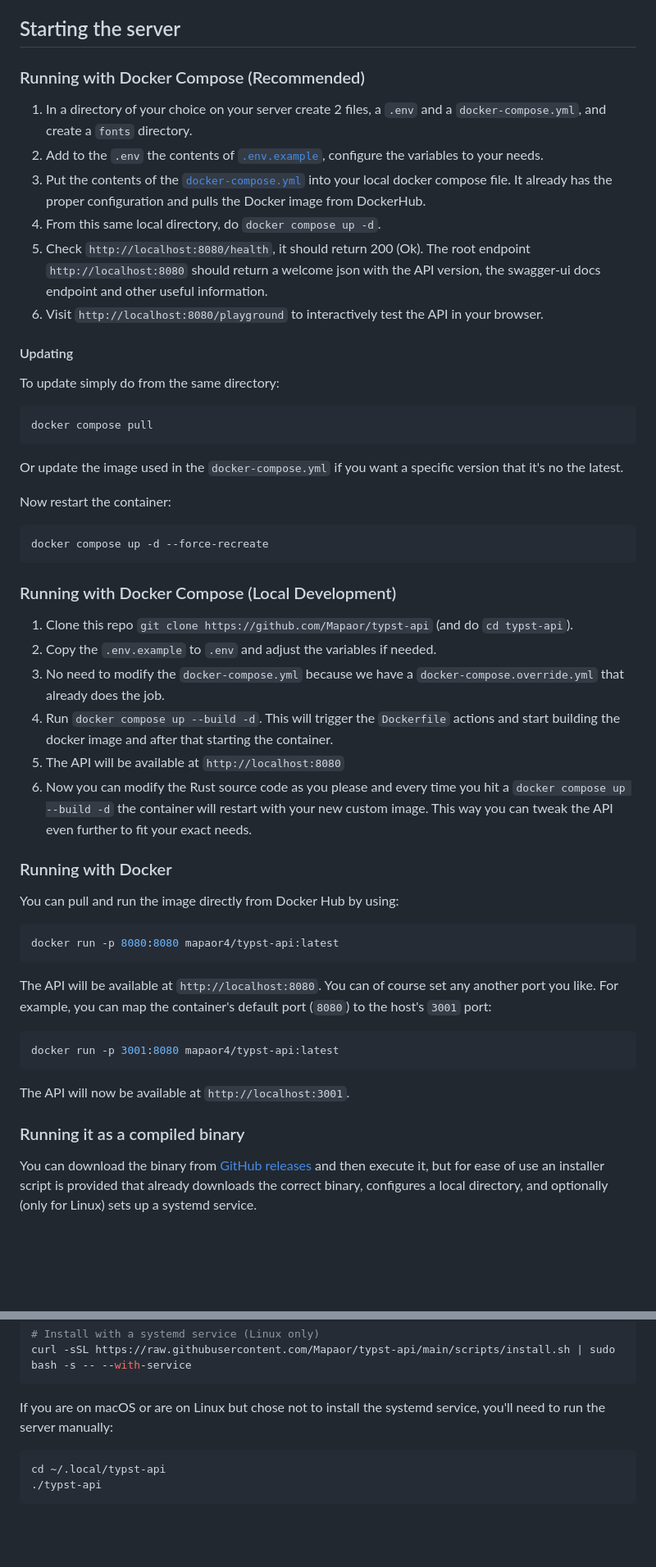
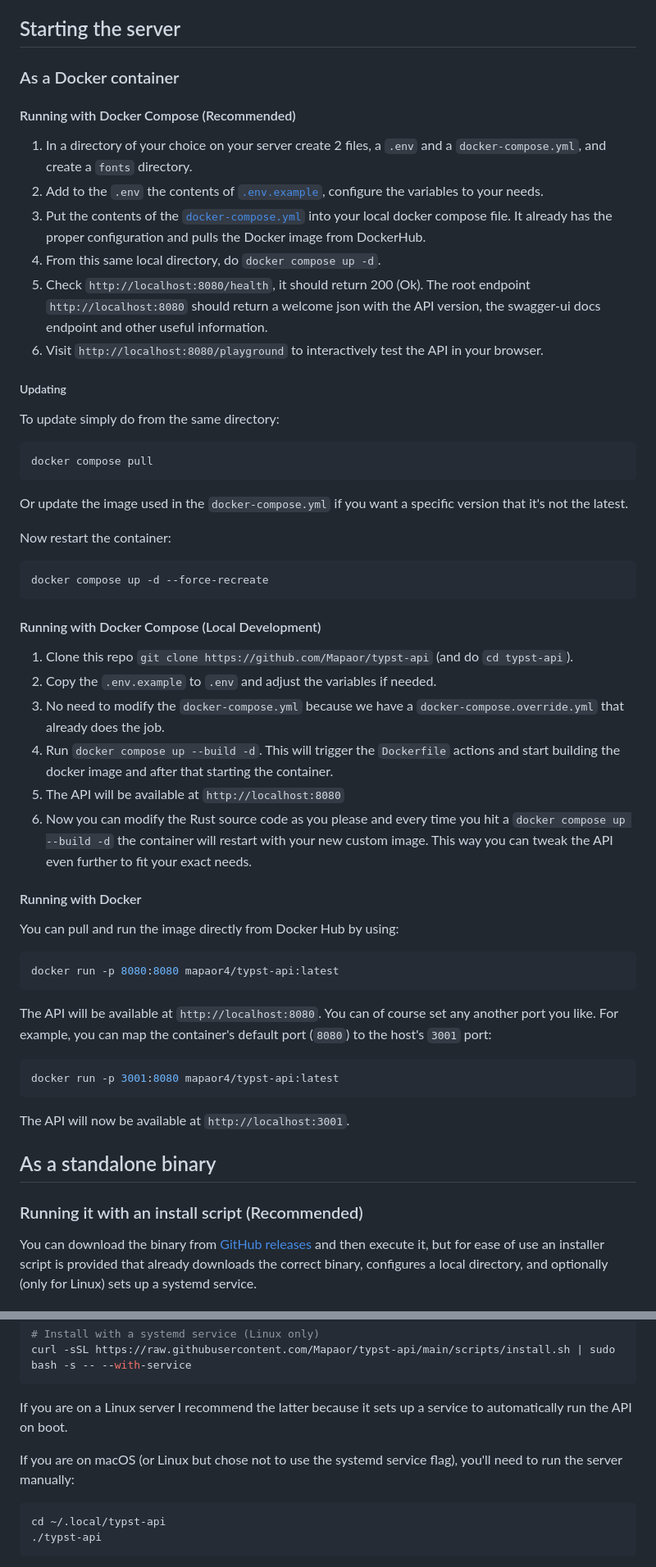
Before and after one commit to Mapaor/typst-api, a Markdown page: README.md, 2 parts joined by grey strips. Shown at 82% size. Rendered like a GitHub page; blank space fills up the shorter version.

Commit message:
update readme for clarity

````diff
--- a/README.md
+++ b/README.md
@@ -21,7 +27,9 @@ Note: if you are exposing your API to the public, be sure to prevent API abuse b
 
 ## Starting the server
 
-### Running with Docker Compose (Recommended)
+### As a Docker container
+
+#### Running with Docker Compose (Recommended)
 1. In a directory of your choice on your server create 2 files, a `.env` and a `docker-compose.yml`, and create a `fonts` directory.
 2. Add to the `.env` the contents of [`.env.example`](.env.example), configure the variables to your needs.
 3. Put the contents of the [`docker-compose.yml`](docker-compose.yml) into your local docker compose file. It already has the proper configuration and pulls the Docker image from DockerHub.
@@ -29,19 +37,19 @@ Note: if you are exposing your API to the public, be sure to prevent API abuse b
 5. Check `http://localhost:8080/health`, it should return 200 (Ok). The root endpoint `http://localhost:8080` should return a welcome json with the API version, the swagger-ui docs endpoint and other useful information.
 6. Visit `http://localhost:8080/playground` to interactively test the API in your browser.
 
-#### Updating
+##### Updating
 To update simply do from the same directory:
 ```bash
 docker compose pull
 ```
-Or update the image used in the `docker-compose.yml` if you want a specific version that it's no the latest.
+Or update the image used in the `docker-compose.yml` if you want a specific version that it's not the latest.
 
 Now restart the container:
 ```bash
 docker compose up -d --force-recreate
 ```
 
-### Running with Docker Compose (Local Development)
+#### Running with Docker Compose (Local Development)
 
 1. Clone this repo `git clone https://github.com/Mapaor/typst-api` (and do `cd typst-api`).
 2. Copy the `.env.example` to `.env` and adjust the variables if needed.
@@ -50,7 +58,7 @@ docker compose up -d --force-recreate
 5. The API will be available at `http://localhost:8080`
 6. Now you can modify the Rust source code as you please and every time you hit a `docker compose up --build -d` the container will restart with your new custom image. This way you can tweak the API even further to fit your exact needs.
 
-### Running with Docker
+#### Running with Docker
 You can pull and run the image directly from Docker Hub by using:
 ```bash
 docker run -p 8080:8080 mapaor4/typst-api:latest
@@ -62,7 +70,9 @@ docker run -p 3001:8080 mapaor4/typst-api:latest
 ```
 The API will now be available at `http://localhost:3001`.
 
-### Running it as a compiled binary
+## As a standalone binary
+
+### Running it with an install script (Recommended)
 
 You can download the binary from [GitHub releases](https://github.com/Mapaor/typst-api/releases) and then execute it, but for ease of use an installer script is provided that already downloads the correct binary, configures a local directory, and optionally (only for Linux) sets up a systemd service.
 
@@ -82,7 +92,9 @@ curl -sSL https://raw.githubusercontent.com/Mapaor/typst-api/main/scripts/instal
 curl -sSL https://raw.githubusercontent.com/Mapaor/typst-api/main/scripts/install.sh | sudo bash -s -- --with-service
 ```
 
-If you are on macOS or are on Linux but chose not to install the systemd service, you'll need to run the server manually:
+If you are on a Linux server I recommend the latter because it sets up a service to automatically run the API on boot.
+
+If you are on macOS (or Linux but chose not to use the systemd service flag), you'll need to run the server manually:
 ```bash
 cd ~/.local/typst-api
 ./typst-api
````
Also changed, not shown: other parts of README.md (+16 -3 lines).
